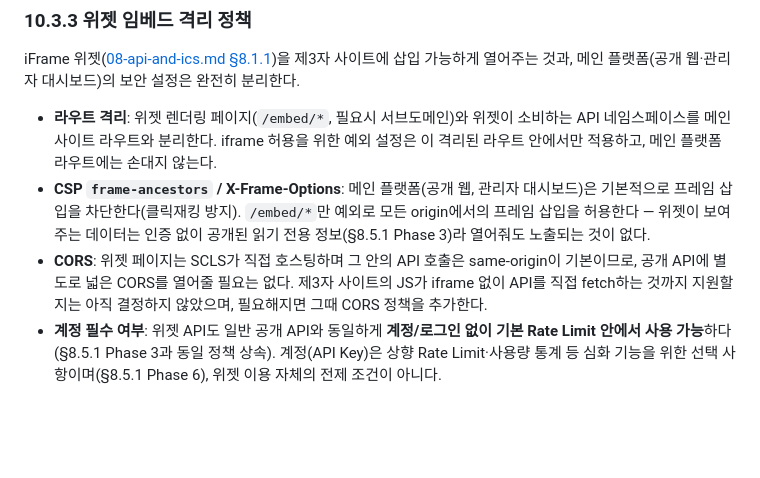
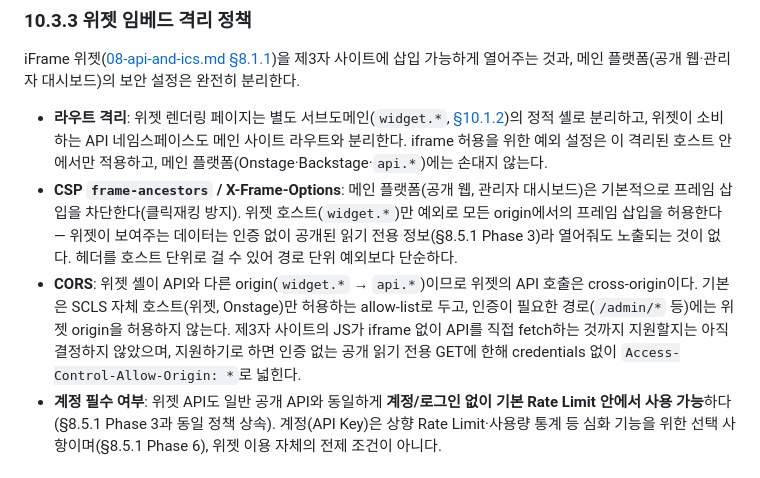
Before and after one commit to SOIV/subculture_link_stage, a Markdown page: docs/plan/10-infra-ops-security.md, the part around one of its changes. Drawn GitHub-style; blank space fills up the shorter version.

```diff
--- a/docs/plan/10-infra-ops-security.md
+++ b/docs/plan/10-infra-ops-security.md
@@ -160,9 +183,9 @@ EVENT_ORGANIZER      (행사 관리자 하위 계정)
 
 iFrame 위젯([08-api-and-ics.md §8.1.1](08-api-and-ics.md#811-노출-채널-계층-구조))을 제3자 사이트에 삽입 가능하게 열어주는 것과, 메인 플랫폼(공개 웹·관리자 대시보드)의 보안 설정은 완전히 분리한다.
 
-- **라우트 격리**: 위젯 렌더링 페이지(`/embed/*`, 필요시 서브도메인)와 위젯이 소비하는 API 네임스페이스를 메인 사이트 라우트와 분리한다. iframe 허용을 위한 예외 설정은 이 격리된 라우트 안에서만 적용하고, 메인 플랫폼 라우트에는 손대지 않는다.
-- **CSP `frame-ancestors` / X-Frame-Options**: 메인 플랫폼(공개 웹, 관리자 대시보드)은 기본적으로 프레임 삽입을 차단한다(클릭재킹 방지). `/embed/*`만 예외로 모든 origin에서의 프레임 삽입을 허용한다 — 위젯이 보여주는 데이터는 인증 없이 공개된 읽기 전용 정보(§8.5.1 Phase 3)라 열어줘도 노출되는 것이 없다.
-- **CORS**: 위젯 페이지는 SCLS가 직접 호스팅하며 그 안의 API 호출은 same-origin이 기본이므로, 공개 API에 별도로 넓은 CORS를 열어줄 필요는 없다. 제3자 사이트의 JS가 iframe 없이 API를 직접 fetch하는 것까지 지원할지는 아직 결정하지 않았으며, 필요해지면 그때 CORS 정책을 추가한다.
+- **라우트 격리**: 위젯 렌더링 페이지는 별도 서브도메인(`widget.*`, [§10.1.2](#1012-배포-구조-예시))의 정적 셸로 분리하고, 위젯이 소비하는 API 네임스페이스도 메인 사이트 라우트와 분리한다. iframe 허용을 위한 예외 설정은 이 격리된 호스트 안에서만 적용하고, 메인 플랫폼(Onstage·Backstage·`api.*`)에는 손대지 않는다.
+- **CSP `frame-ancestors` / X-Frame-Options**: 메인 플랫폼(공개 웹, 관리자 대시보드)은 기본적으로 프레임 삽입을 차단한다(클릭재킹 방지). 위젯 호스트(`widget.*`)만 예외로 모든 origin에서의 프레임 삽입을 허용한다 — 위젯이 보여주는 데이터는 인증 없이 공개된 읽기 전용 정보(§8.5.1 Phase 3)라 열어줘도 노출되는 것이 없다. 헤더를 호스트 단위로 걸 수 있어 경로 단위 예외보다 단순하다.
+- **CORS**: 위젯 셸이 API와 다른 origin(`widget.*` → `api.*`)이므로 위젯의 API 호출은 cross-origin이다. 기본은 SCLS 자체 호스트(위젯, Onstage)만 허용하는 allow-list로 두고, 인증이 필요한 경로(`/admin/*` 등)에는 위젯 origin을 허용하지 않는다. 제3자 사이트의 JS가 iframe 없이 API를 직접 fetch하는 것까지 지원할지는 아직 결정하지 않았으며, 지원하기로 하면 인증 없는 공개 읽기 전용 GET에 한해 credentials 없이 `Access-Control-Allow-Origin: *`로 넓힌다.
 - **계정 필수 여부**: 위젯 API도 일반 공개 API와 동일하게 **계정/로그인 없이 기본 Rate Limit 안에서 사용 가능**하다(§8.5.1 Phase 3과 동일 정책 상속). 계정(API Key)은 상향 Rate Limit·사용량 통계 등 심화 기능을 위한 선택 사항이며(§8.5.1 Phase 6), 위젯 이용 자체의 전제 조건이 아니다.
 
 ## 10.4 운영 및 모니터링
```
Also changed, not shown: other parts of docs/plan/10-infra-ops-security.md (+26 -3 lines), docs/plan/08-api-and-ics.md (+1 -1 lines), docs/plan/README.md (+2 -0 lines).
